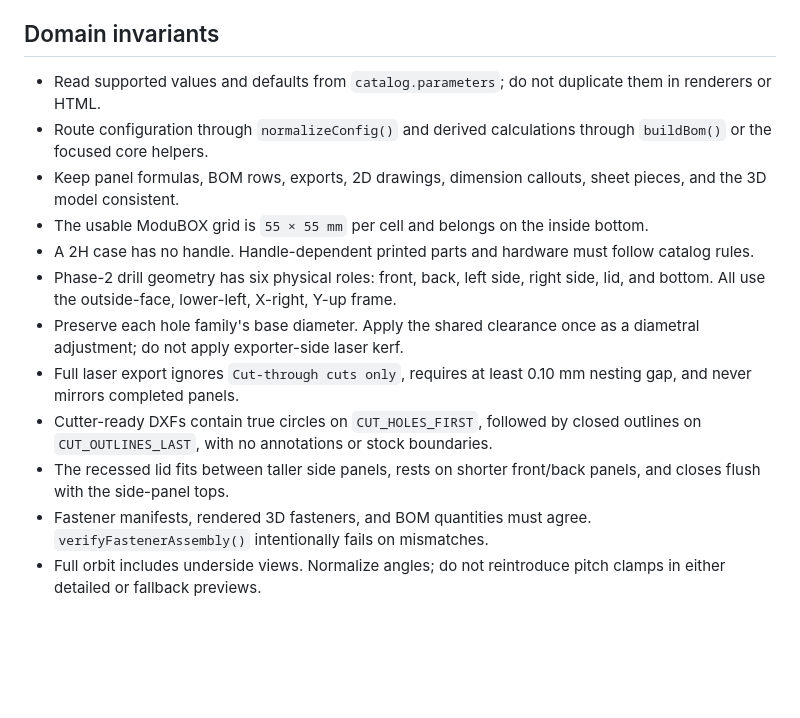
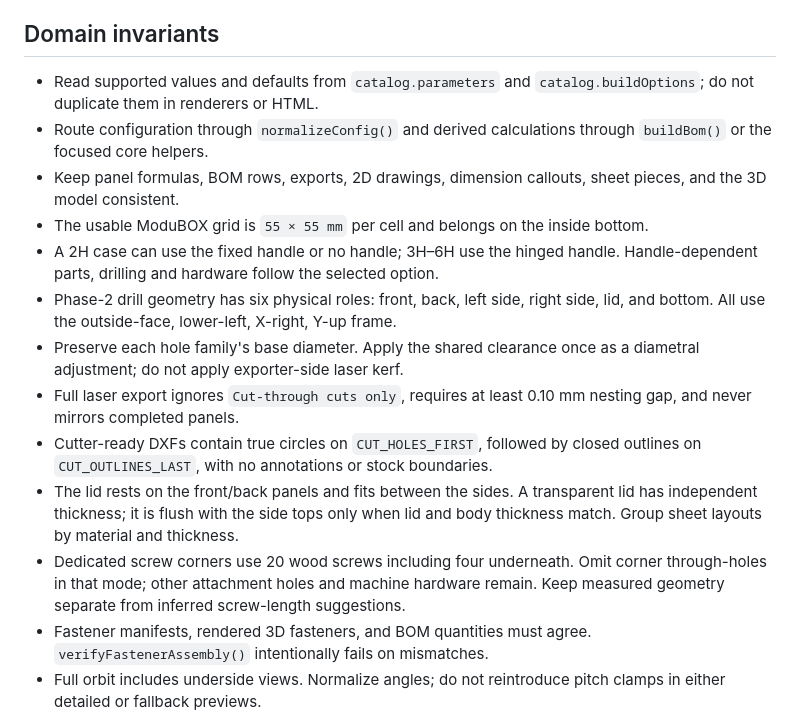
Before and after one commit to mahenzon/ModuBOX, a Markdown page: AGENTS.md, the part around the change. GitHub-like rendering; blank space fills up the shorter version.

Commit message:
docs: update Wood Case v2 options

```diff
--- a/AGENTS.md
+++ b/AGENTS.md
@@ -65,16 +65,17 @@ Use relative asset paths. GitHub Pages serves the project from the `/ModuBOX/` r
 
 ## Domain invariants
 
-- Read supported values and defaults from `catalog.parameters`; do not duplicate them in renderers or HTML.
+- Read supported values and defaults from `catalog.parameters` and `catalog.buildOptions`; do not duplicate them in renderers or HTML.
 - Route configuration through `normalizeConfig()` and derived calculations through `buildBom()` or the focused core helpers.
 - Keep panel formulas, BOM rows, exports, 2D drawings, dimension callouts, sheet pieces, and the 3D model consistent.
 - The usable ModuBOX grid is `55 × 55 mm` per cell and belongs on the inside bottom.
-- A 2H case has no handle. Handle-dependent printed parts and hardware must follow catalog rules.
+- A 2H case can use the fixed handle or no handle; 3H–6H use the hinged handle. Handle-dependent parts, drilling and hardware follow the selected option.
 - Phase-2 drill geometry has six physical roles: front, back, left side, right side, lid, and bottom. All use the outside-face, lower-left, X-right, Y-up frame.
 - Preserve each hole family's base diameter. Apply the shared clearance once as a diametral adjustment; do not apply exporter-side laser kerf.
 - Full laser export ignores `Cut-through cuts only`, requires at least 0.10 mm nesting gap, and never mirrors completed panels.
 - Cutter-ready DXFs contain true circles on `CUT_HOLES_FIRST`, followed by closed outlines on `CUT_OUTLINES_LAST`, with no annotations or stock boundaries.
-- The recessed lid fits between taller side panels, rests on shorter front/back panels, and closes flush with the side-panel tops.
+- The lid rests on the front/back panels and fits between the sides. A transparent lid has independent thickness; it is flush with the side tops only when lid and body thickness match. Group sheet layouts by material and thickness.
+- Dedicated screw corners use 20 wood screws including four underneath. Omit corner through-holes in that mode; other attachment holes and machine hardware remain. Keep measured geometry separate from inferred screw-length suggestions.
 - Fastener manifests, rendered 3D fasteners, and BOM quantities must agree. `verifyFastenerAssembly()` intentionally fails on mismatches.
 - Full orbit includes underside views. Normalize angles; do not reintroduce pitch clamps in either detailed or fallback previews.
 - Compact sheet planning may rotate parts when enabled. Cut-through mode must remain guillotine-style, preserve kerf, group matching pieces where possible, and emit valid numbered edge-to-edge cuts.
```
Also changed, not shown: README.md (+2 -0 lines).
